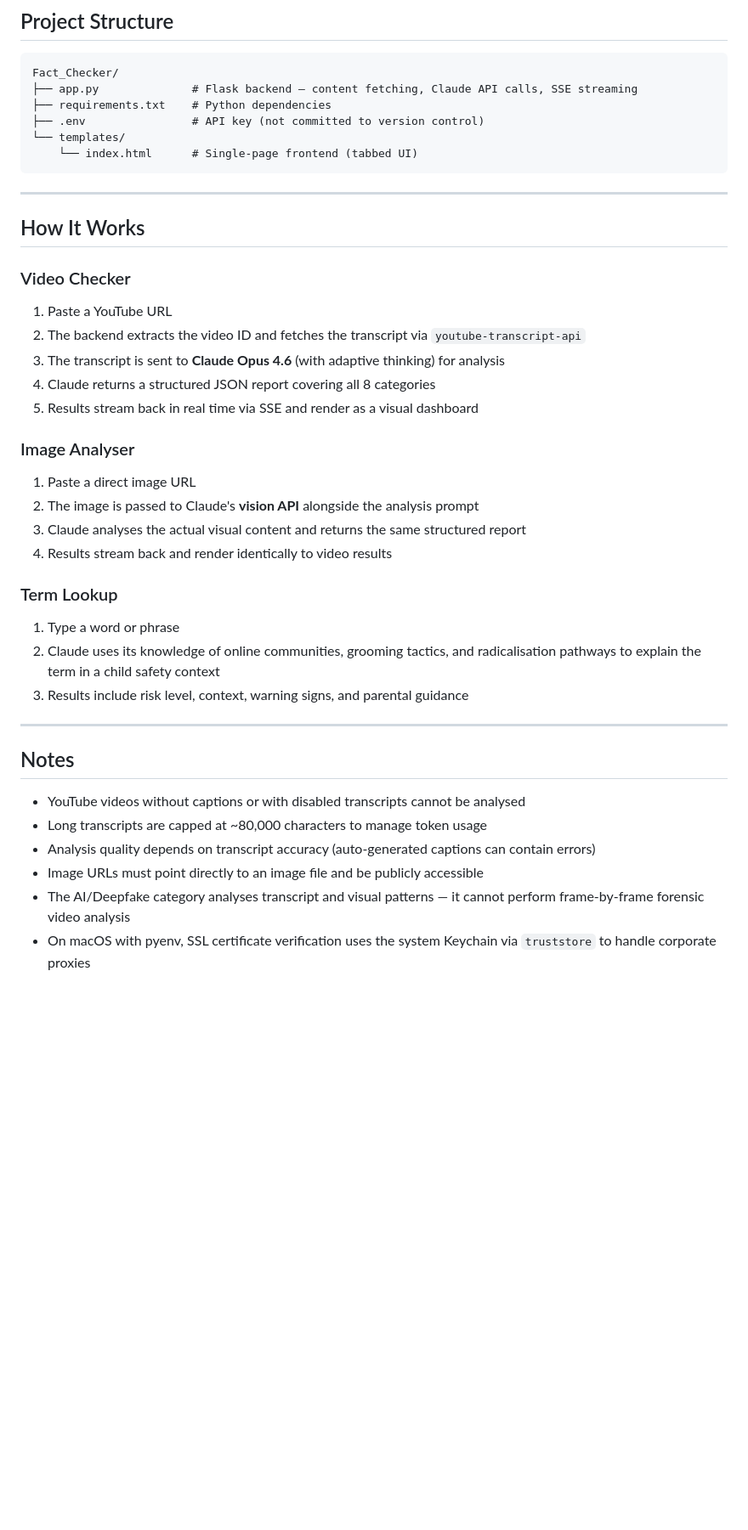
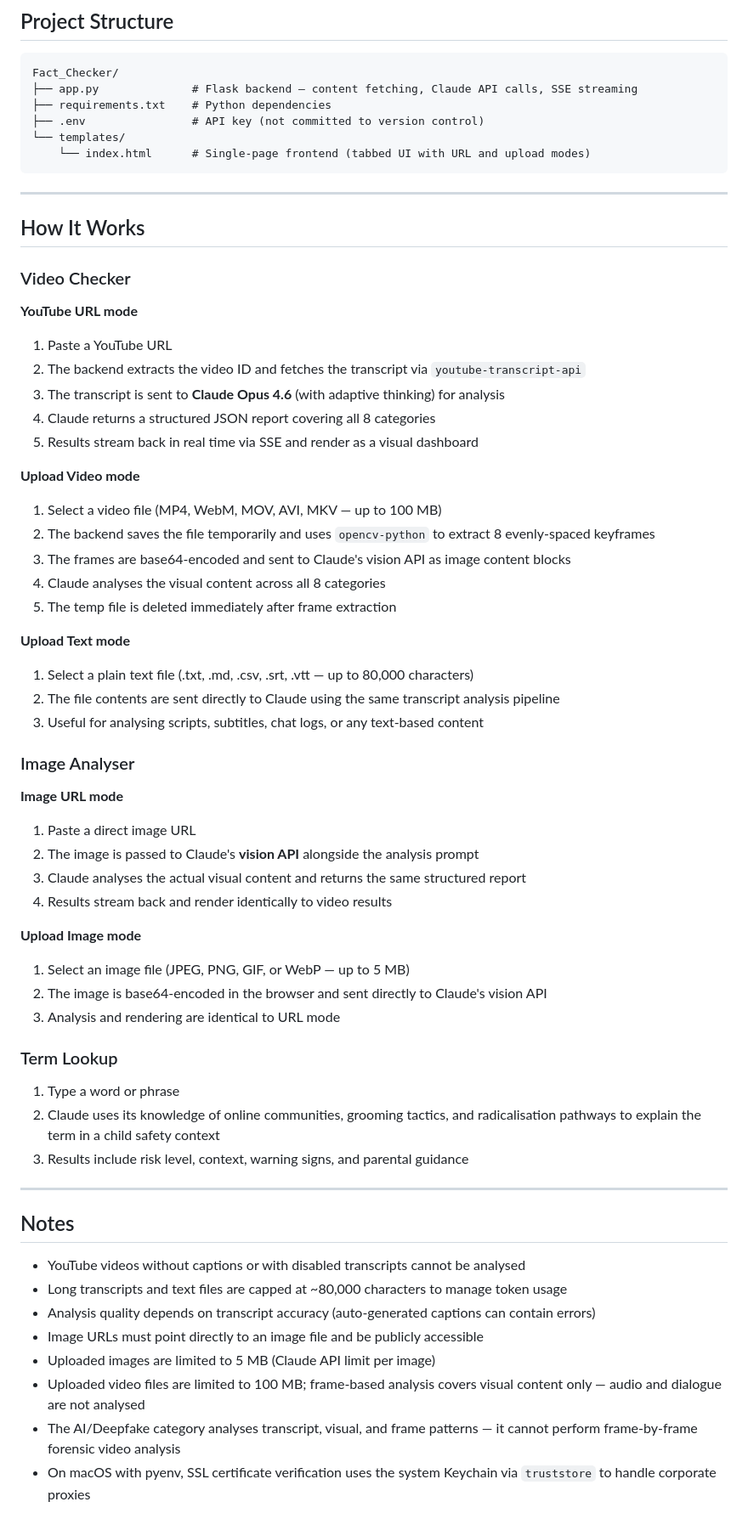
Before and after one commit to ruairiseosamh/Fact_Checker, a Markdown page: README.md, the part around one of its changes. Shown at 85% size. Drawn GitHub-style; blank space fills up the shorter version.

````diff
--- a/README.md
+++ b/README.md
@@ -118,7 +124,7 @@ Fact_Checker/
 ├── requirements.txt    # Python dependencies
 ├── .env                # API key (not committed to version control)
 └── templates/
-    └── index.html      # Single-page frontend (tabbed UI)
+    └── index.html      # Single-page frontend (tabbed UI with URL and upload modes)
 ```
 
 ---
@@ -126,17 +132,38 @@ Fact_Checker/
 ## How It Works
 
 ### Video Checker
+
+**YouTube URL mode**
 1. Paste a YouTube URL
 2. The backend extracts the video ID and fetches the transcript via `youtube-transcript-api`
 3. The transcript is sent to **Claude Opus 4.6** (with adaptive thinking) for analysis
 4. Claude returns a structured JSON report covering all 8 categories
 5. Results stream back in real time via SSE and render as a visual dashboard
 
+**Upload Video mode**
+1. Select a video file (MP4, WebM, MOV, AVI, MKV — up to 100 MB)
+2. The backend saves the file temporarily and uses `opencv-python` to extract 8 evenly-spaced keyframes
+3. The frames are base64-encoded and sent to Claude's vision API as image content blocks
+4. Claude analyses the visual content across all 8 categories
+5. The temp file is deleted immediately after frame extraction
+
+**Upload Text mode**
+1. Select a plain text file (.txt, .md, .csv, .srt, .vtt — up to 80,000 characters)
+2. The file contents are sent directly to Claude using the same transcript analysis pipeline
+3. Useful for analysing scripts, subtitles, chat logs, or any text-based content
+
 ### Image Analyser
+
+**Image URL mode**
 1. Paste a direct image URL
 2. The image is passed to Claude's **vision API** alongside the analysis prompt
 3. Claude analyses the actual visual content and returns the same structured report
 4. Results stream back and render identically to video results
+
+**Upload Image mode**
+1. Select an image file (JPEG, PNG, GIF, or WebP — up to 5 MB)
+2. The image is base64-encoded in the browser and sent directly to Claude's vision API
+3. Analysis and rendering are identical to URL mode
 
 ### Term Lookup
 1. Type a word or phrase
@@ -148,8 +175,10 @@ Fact_Checker/
 ## Notes
 
 - YouTube videos without captions or with disabled transcripts cannot be analysed
-- Long transcripts are capped at ~80,000 characters to manage token usage
+- Long transcripts and text files are capped at ~80,000 characters to manage token usage
 - Analysis quality depends on transcript accuracy (auto-generated captions can contain errors)
 - Image URLs must point directly to an image file and be publicly accessible
-- The AI/Deepfake category analyses transcript and visual patterns — it cannot perform frame-by-frame forensic video analysis
+- Uploaded images are limited to 5 MB (Claude API limit per image)
+- Uploaded video files are limited to 100 MB; frame-based analysis covers visual content only — audio and dialogue are not analysed
+- The AI/Deepfake category analyses transcript, visual, and frame patterns — it cannot perform frame-by-frame forensic video analysis
 - On macOS with pyenv, SSL certificate verification uses the system Keychain via `truststore` to handle corporate proxies
````
Also changed, not shown: other parts of README.md (+9 -3 lines).
